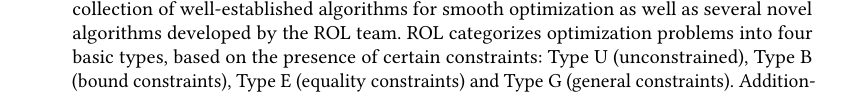
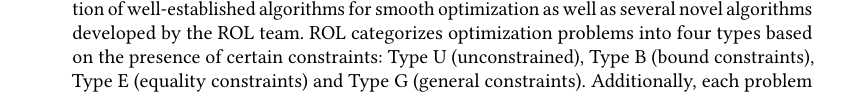
Before and after one commit to searhein/trilinos-paper, a LaTeX paper (main-template.tex, which reads nonlinear_solvers.tex): part of page 15 of 26, cut so that both start at the same text. Compiled offline with pdfLaTeX.

Commit message:
nonlinear_solvers: ROL
Signed-off-by: Carl Pearson <cwpears@sandia.gov>

```diff
--- a/nonlinear_solvers.tex
+++ b/nonlinear_solvers.tex
@@ -66,7 +66,7 @@ are inspired by to \cite{Heinkenschloss1999}.
 \emph{Modern algorithms for unconstrained and constrained optimization:}
 ROL features a large collection of well-established algorithms for smooth
 optimization as well as several novel algorithms developed by the ROL team.
-ROL categorizes optimization problems into four basic types, based on the
+ROL categorizes optimization problems into four types based on the
 presence of certain constraints: Type U (unconstrained), Type B (bound
 constraints), Type E (equality constraints) and Type G (general constraints).
 Additionally, each problem type can include linear constraints, which ROL can
```
